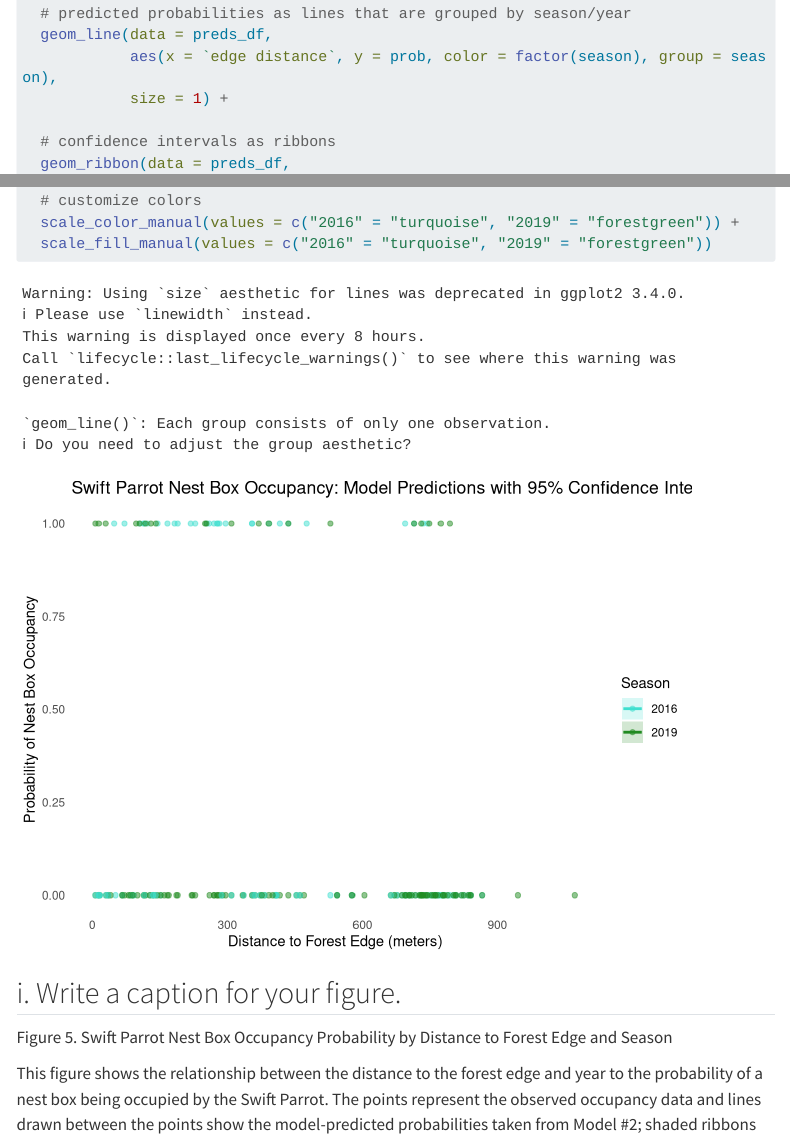
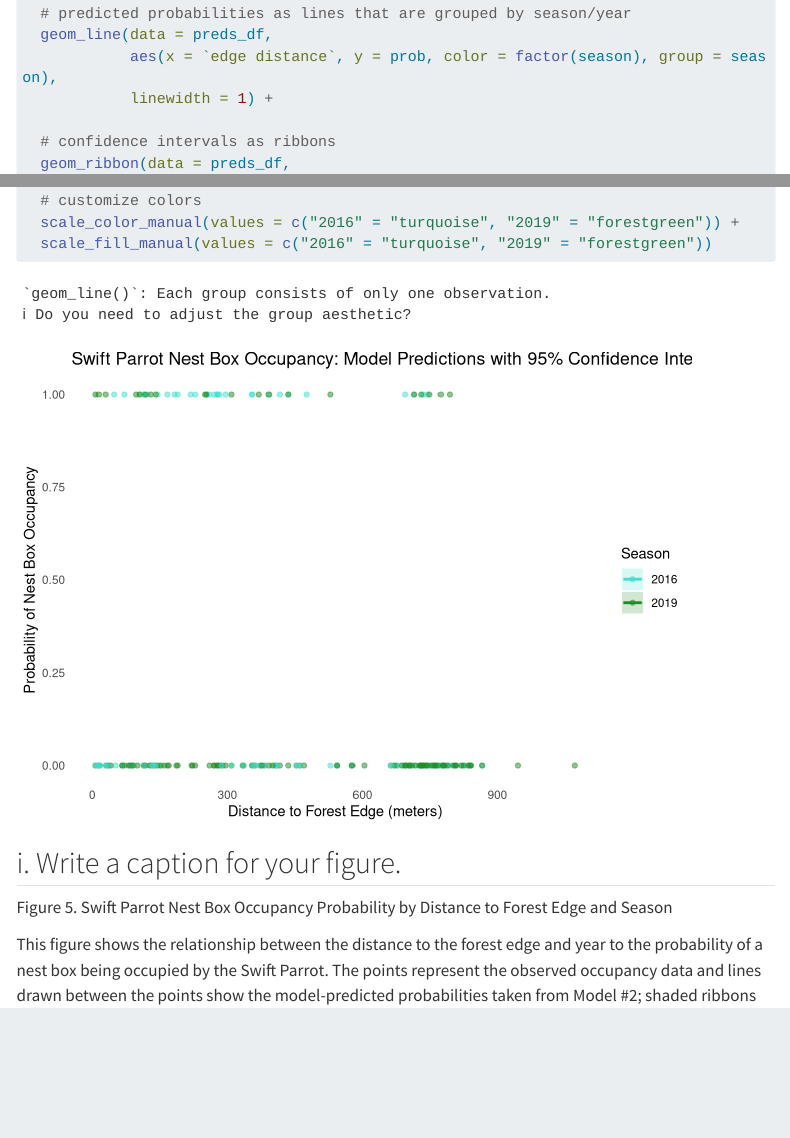
Before and after one commit to mconrad23/ENVS-193DS_spring-2025_final, a Quarto document (code/final_exam.qmd): the page in a window 1100 px wide, from 7640 px down, and a second part further down, joined at a grey line. Rendered offline with R 4.5, knitr and Pandoc in place of Quarto, with nearby package versions; some code elsewhere in the file could not run offline; menus at the side of the page are left out; long lines of code are wrapped.

Commit message:
last one i swear

```diff
--- a/code/final_exam.qmd
+++ b/code/final_exam.qmd
@@ -232,7 +232,7 @@ ggplot() +
   # predicted probabilities as lines that are grouped by season/year
   geom_line(data = preds_df,
             aes(x = `edge distance`, y = prob, color = factor(season), group = season),
-            size = 1) +
+            linewidth = 1) +
 
   # confidence intervals as ribbons
   geom_ribbon(data = preds_df,
```
